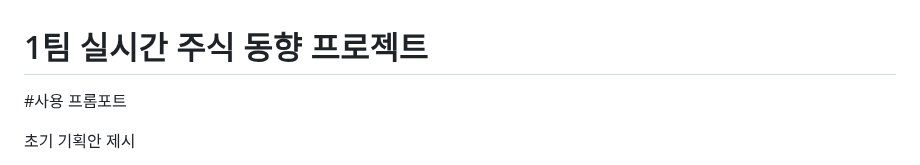
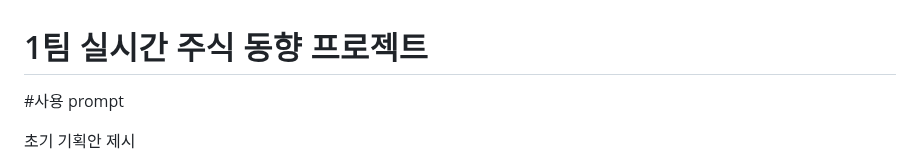
Before and after one commit to yoona0421-student/offline-abc-bootcamp-2025-projects, a Markdown page: team-01/my_stock_news/README.md, the part around the change. Rendered like a GitHub page.

```diff
--- a/team-01/my_stock_news/README.md
+++ b/team-01/my_stock_news/README.md
@@ -1,6 +1,6 @@
 # 1팀 실시간 주식 동향 프로젝트
 
-#사용 프롬포트
+#사용 prompt
 
 
 초기 기획안 제시
```
